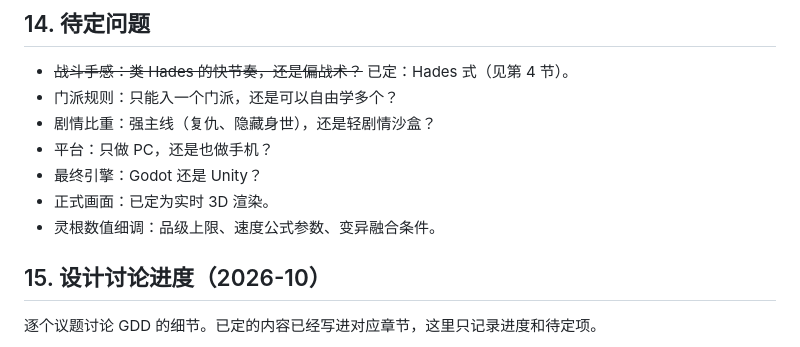
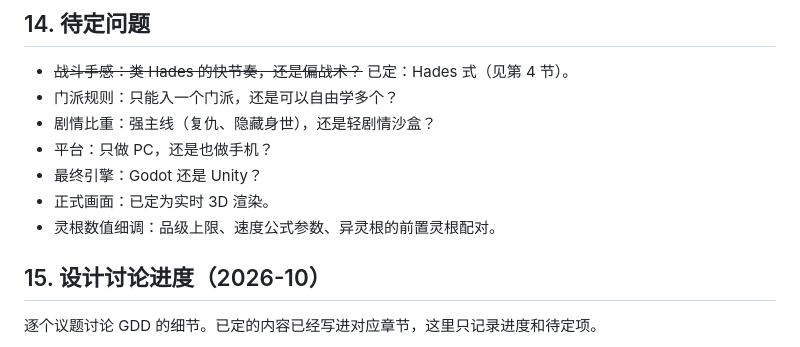
Before and after one commit to refreshingday/xiuxian-farm, a Markdown page: docs/GDD.md, the part around the change. Drawn GitHub-style.

Commit message:
GDD: fix stale mutant-root wording in open questions
Co-Authored-By: Claude Opus 5.5 <noreply@anthropic.com>
Claude-Session: https://claude.ai/code/session_01U8oJPrWe5kbMuwp5hhX4tK

```diff
--- a/docs/GDD.md
+++ b/docs/GDD.md
@@ -456,7 +456,7 @@ Oct 27, 2026 · @chee
 - 平台：只做 PC，还是也做手机？
 - 最终引擎：Godot 还是 Unity？
 - 正式画面：已定为实时 3D 渲染。
-- 灵根数值细调：品级上限、速度公式参数、变异融合条件。
+- 灵根数值细调：品级上限、速度公式参数、异灵根的前置灵根配对。
 
 ## 15. 设计讨论进度（2026-10）
 
```
